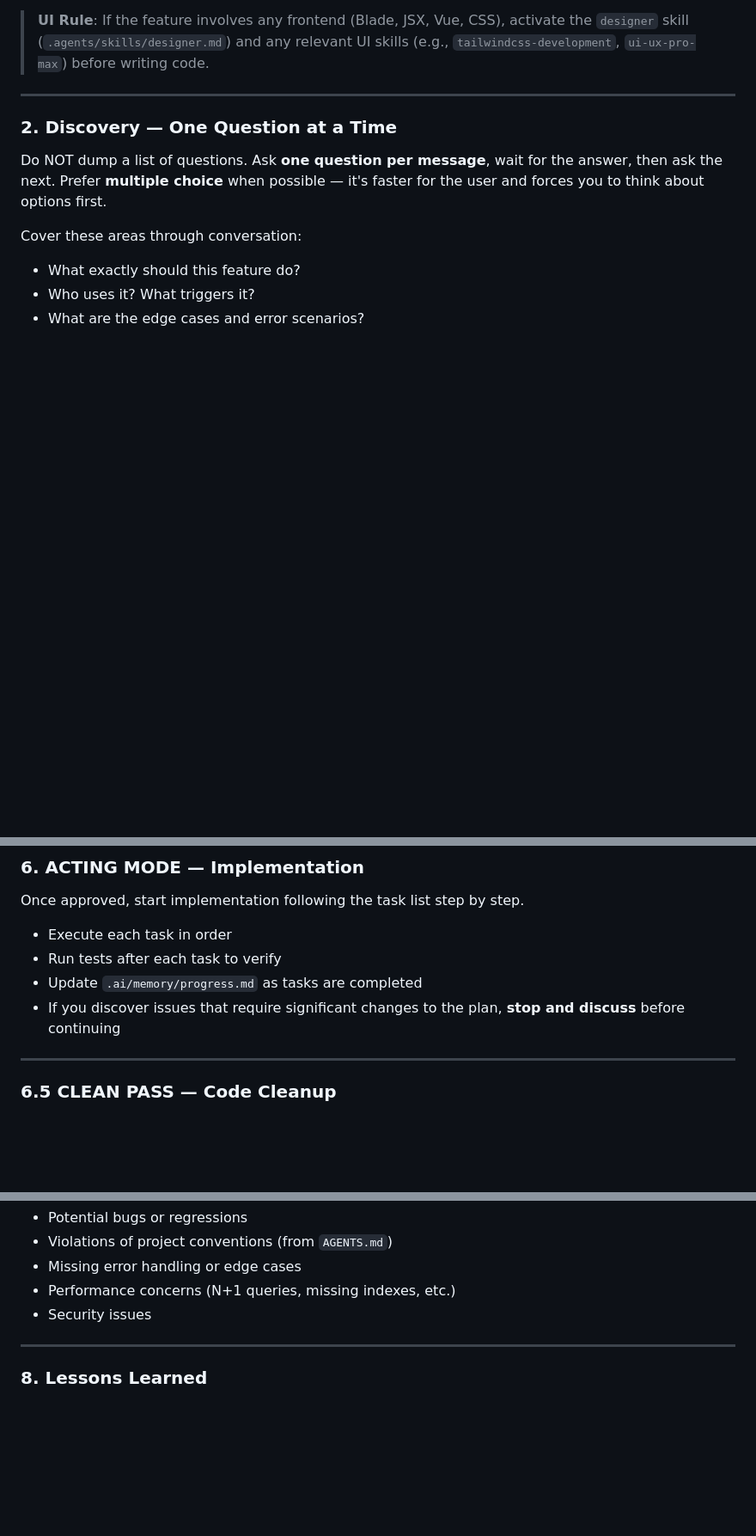
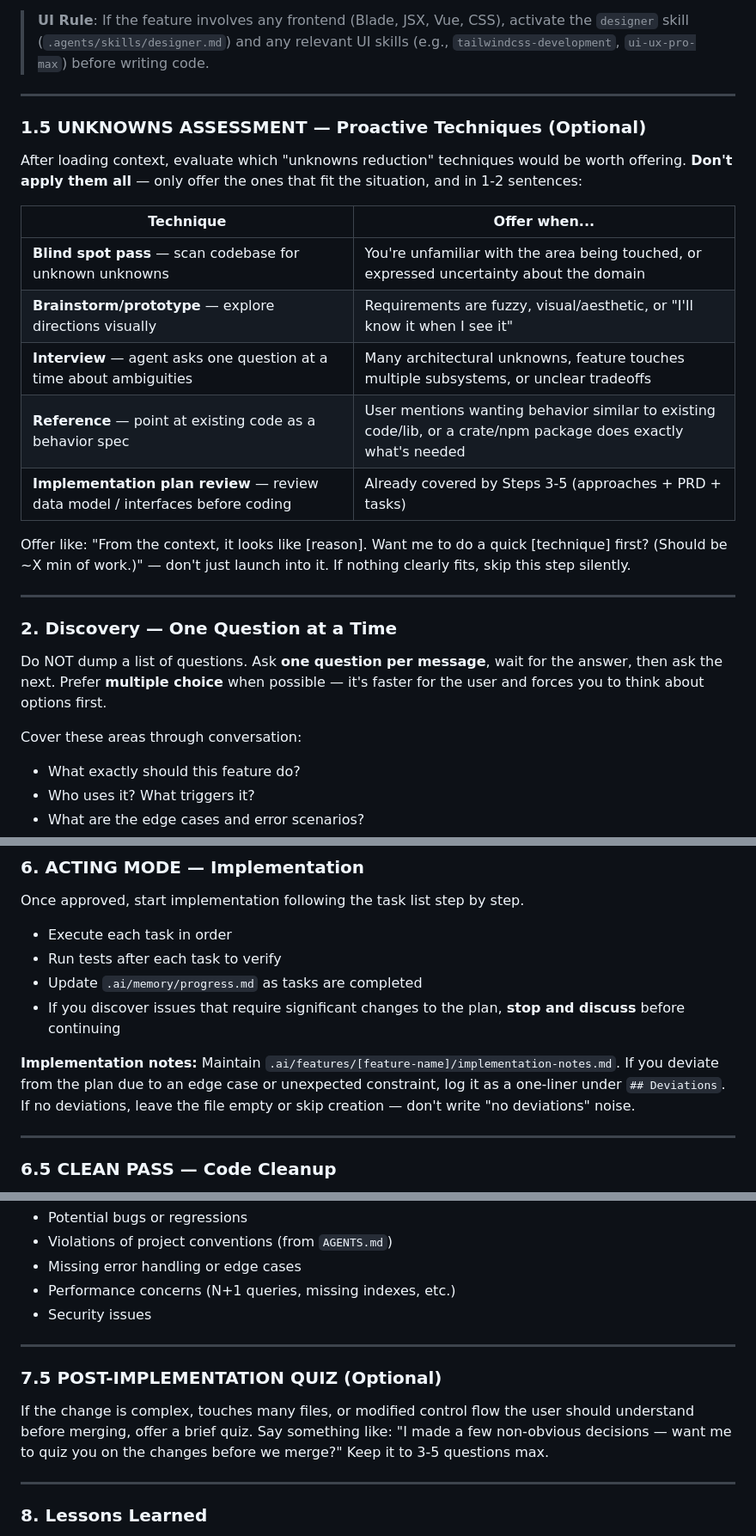
Before and after one commit to falconandrea/agent-brains, a Markdown page: .agents/workflows/feature.md, 3 parts joined by grey strips. Shown at 86% size. GitHub-like rendering; blank space fills up the shorter version.

Commit message:
feat: integrate unknown-reduction techniques from Fable 5 article into feature workflow

```diff
--- a/.agents/workflows/feature.md
+++ b/.agents/workflows/feature.md
@@ -41,6 +41,21 @@ Read these files to understand the project before asking anything:
 
 > **UI Rule**: If the feature involves any frontend (Blade, JSX, Vue, CSS), activate the `designer` skill (`.agents/skills/designer.md`) and any relevant UI skills (e.g., `tailwindcss-development`, `ui-ux-pro-max`) before writing code.
 
+---
+
+### 1.5 UNKNOWNS ASSESSMENT — Proactive Techniques (Optional)
+
+After loading context, evaluate which "unknowns reduction" techniques would be worth offering. **Don't apply them all** — only offer the ones that fit the situation, and in 1-2 sentences:
+
+| Technique | Offer when... |
+|---|---|
+| **Blind spot pass** — scan codebase for unknown unknowns | You're unfamiliar with the area being touched, or expressed uncertainty about the domain |
+| **Brainstorm/prototype** — explore directions visually | Requirements are fuzzy, visual/aesthetic, or "I'll know it when I see it" |
+| **Interview** — agent asks one question at a time about ambiguities | Many architectural unknowns, feature touches multiple subsystems, or unclear tradeoffs |
+| **Reference** — point at existing code as a behavior spec | User mentions wanting behavior similar to existing code/lib, or a crate/npm package does exactly what's needed |
+| **Implementation plan review** — review data model / interfaces before coding | Already covered by Steps 3-5 (approaches + PRD + tasks) |
+
+Offer like: "From the context, it looks like [reason]. Want me to do a quick [technique] first? (Should be ~X min of work.)" — don't just launch into it. If nothing clearly fits, skip this step silently.
 
 ---
 
@@ -186,6 +201,8 @@ Once approved, start implementation following the task list step by step.
 - Update `.ai/memory/progress.md` as tasks are completed
 - If you discover issues that require significant changes to the plan, **stop and discuss** before continuing
 
+**Implementation notes:** Maintain `.ai/features/[feature-name]/implementation-notes.md`. If you deviate from the plan due to an edge case or unexpected constraint, log it as a one-liner under `## Deviations`. If no deviations, leave the file empty or skip creation — don't write "no deviations" noise.
+
 ---
 
 ### 6.5 CLEAN PASS — Code Cleanup
@@ -210,6 +227,12 @@ After implementation, review the code for:
 
 ---
 
+### 7.5 POST-IMPLEMENTATION QUIZ (Optional)
+
+If the change is complex, touches many files, or modified control flow the user should understand before merging, offer a brief quiz. Say something like: "I made a few non-obvious decisions — want me to quiz you on the changes before we merge?" Keep it to 3-5 questions max.
+
+---
+
 ### 8. Lessons Learned
 
 If a bug was fixed, a new pattern was discovered, or a gotcha was encountered, update `.ai/memory/lessons.md` following the **single-line git-log style format**:
```
